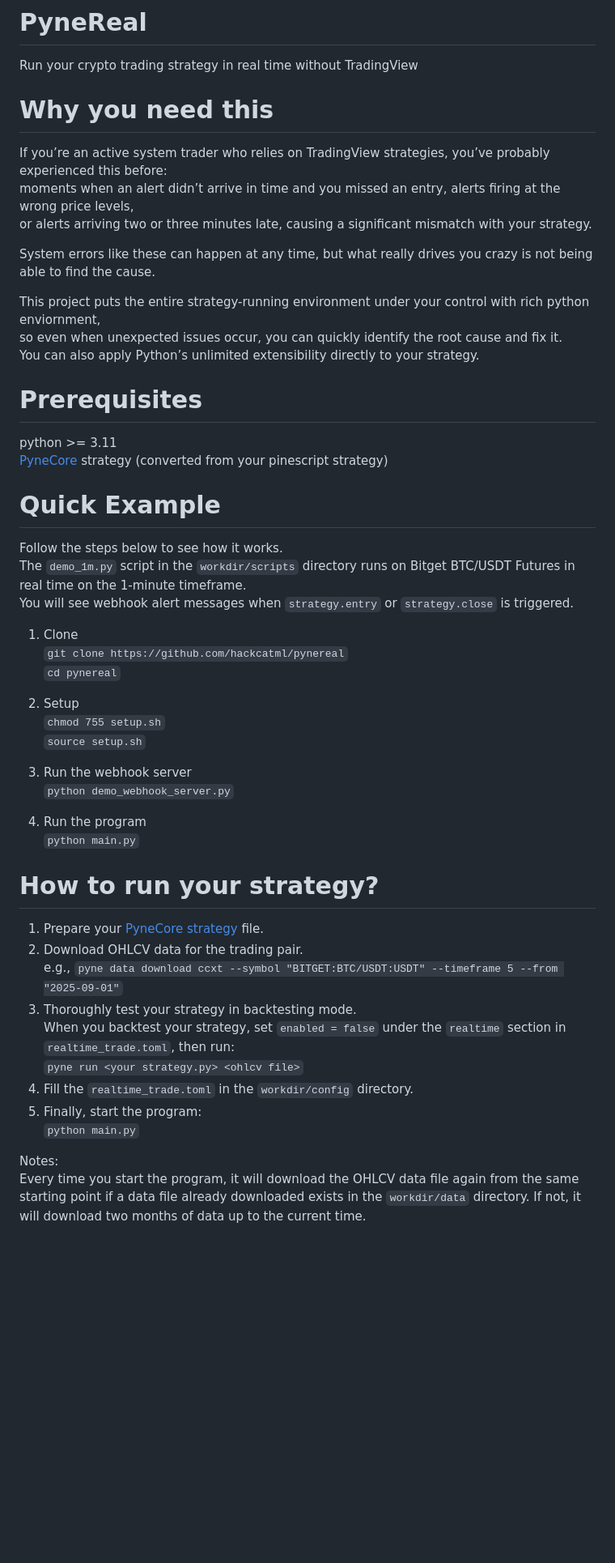
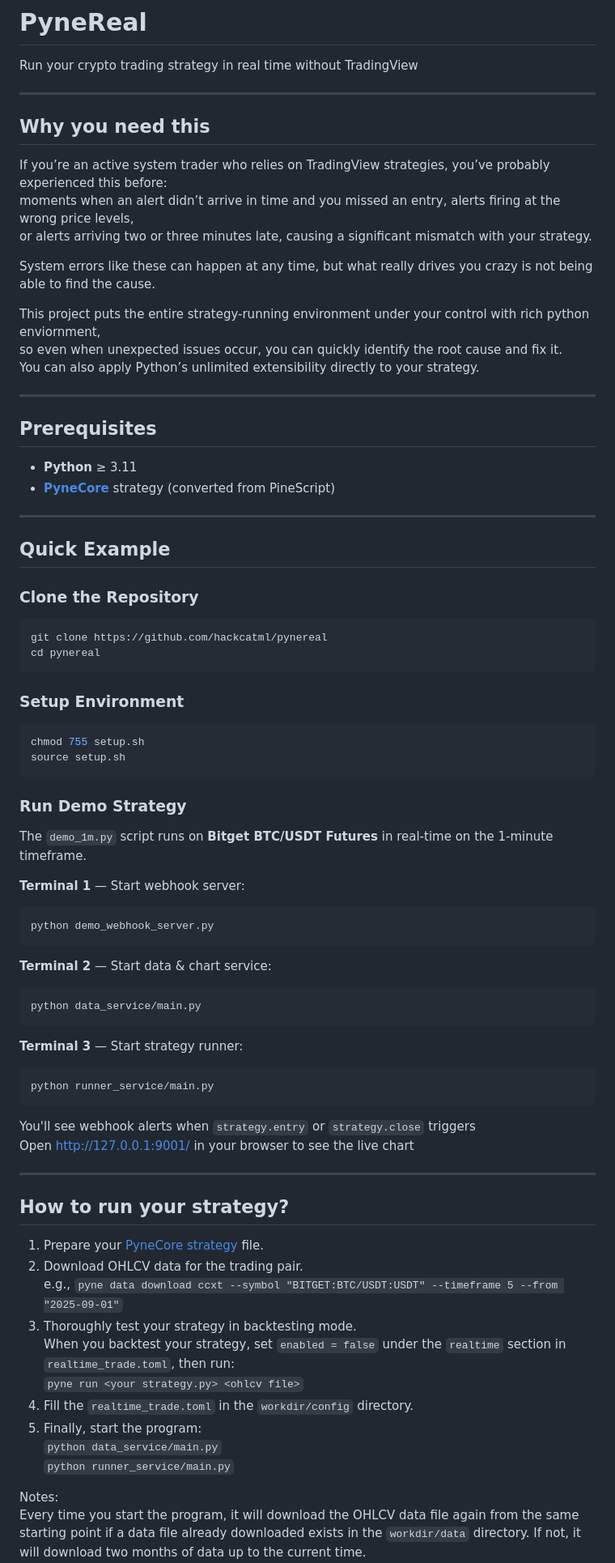
Before and after one commit to hackcatml/pynereal, a Markdown page: README.md, the part around one of its changes. Shown at 81% size. Rendered like a GitHub page; blank space fills up the shorter version.

````diff
--- a/README.md
+++ b/README.md
@@ -1,7 +1,9 @@
 # PyneReal
 Run your crypto trading strategy in real time without TradingView
 
-# Why you need this
+---
+
+## Why you need this
 If you’re an active system trader who relies on TradingView strategies, you’ve probably experienced this before:\
 moments when an alert didn’t arrive in time and you missed an entry, alerts firing at the wrong price levels,\
 or alerts arriving two or three minutes late, causing a significant mismatch with your strategy.
@@ -12,31 +14,54 @@ This project puts the entire strategy-running environment under your control wit
 so even when unexpected issues occur, you can quickly identify the root cause and fix it.\
 You can also apply Python’s unlimited extensibility directly to your strategy.
 
-# Prerequisites
-python >= 3.11\
-[PyneCore](https://github.com/PyneSys/pynecore) strategy (converted from your pinescript strategy)
+---
 
-# Quick Example
-Follow the steps below to see how it works.\
-The `demo_1m.py` script in the `workdir/scripts` directory runs on Bitget BTC/USDT Futures in real time on the 1-minute timeframe.\
-You will see webhook alert messages when `strategy.entry` or `strategy.close` is triggered.
+## Prerequisites
+- **Python** ≥ 3.11
+- **[PyneCore](https://github.com/PyneSys/pynecore)** strategy (converted from PineScript)
 
-1. Clone\
-`git clone https://github.com/hackcatml/pynereal` \
-`cd pynereal`
+---
 
-2. Setup\
-`chmod 755 setup.sh`\
-`source setup.sh`
+## Quick Example
+### Clone the Repository
 
-3. Run the webhook server\
-`python demo_webhook_server.py`
+```bash
+git clone https://github.com/hackcatml/pynereal
+cd pynereal
+```
 
-4. Run the program\
-`python main.py`
+### Setup Environment
 
+```bash
+chmod 755 setup.sh
+source setup.sh
+```
 
-# How to run your strategy?
+### Run Demo Strategy
+
+The `demo_1m.py` script runs on **Bitget BTC/USDT Futures** in real-time on the 1-minute timeframe.
+
+**Terminal 1** — Start webhook server:
+```bash
+python demo_webhook_server.py
+```
+
+**Terminal 2** — Start data & chart service:
+```bash
+python data_service/main.py
+```
+
+**Terminal 3** — Start strategy runner:
+```bash
+python runner_service/main.py
+```
+
+You'll see webhook alerts when `strategy.entry` or `strategy.close` triggers\
+Open http://127.0.0.1:9001/ in your browser to see the live chart
+
+---
+
+## How to run your strategy?
 1. Prepare your [PyneCore strategy](https://pynecore.org/docs/strategy/) file.
 2. Download OHLCV data for the trading pair.\
 e.g., `pyne data download ccxt --symbol "BITGET:BTC/USDT:USDT" --timeframe 5 --from "2025-09-01"`
@@ -45,7 +70,8 @@ When you backtest your strategy, set `enabled = false` under the `realtime` sect
 `pyne run <your strategy.py> <ohlcv file>`
 4. Fill the `realtime_trade.toml` in the `workdir/config` directory.
 5. Finally, start the program:\
-`python main.py`
+`python data_service/main.py` \
+`python runner_service/main.py`
 
 Notes:\
 Every time you start the program, it will download the OHLCV data file again from the same starting point if a data file already downloaded exists in the `workdir/data` directory.
````
Also changed, not shown: other parts of README.md (+14 -8 lines).
